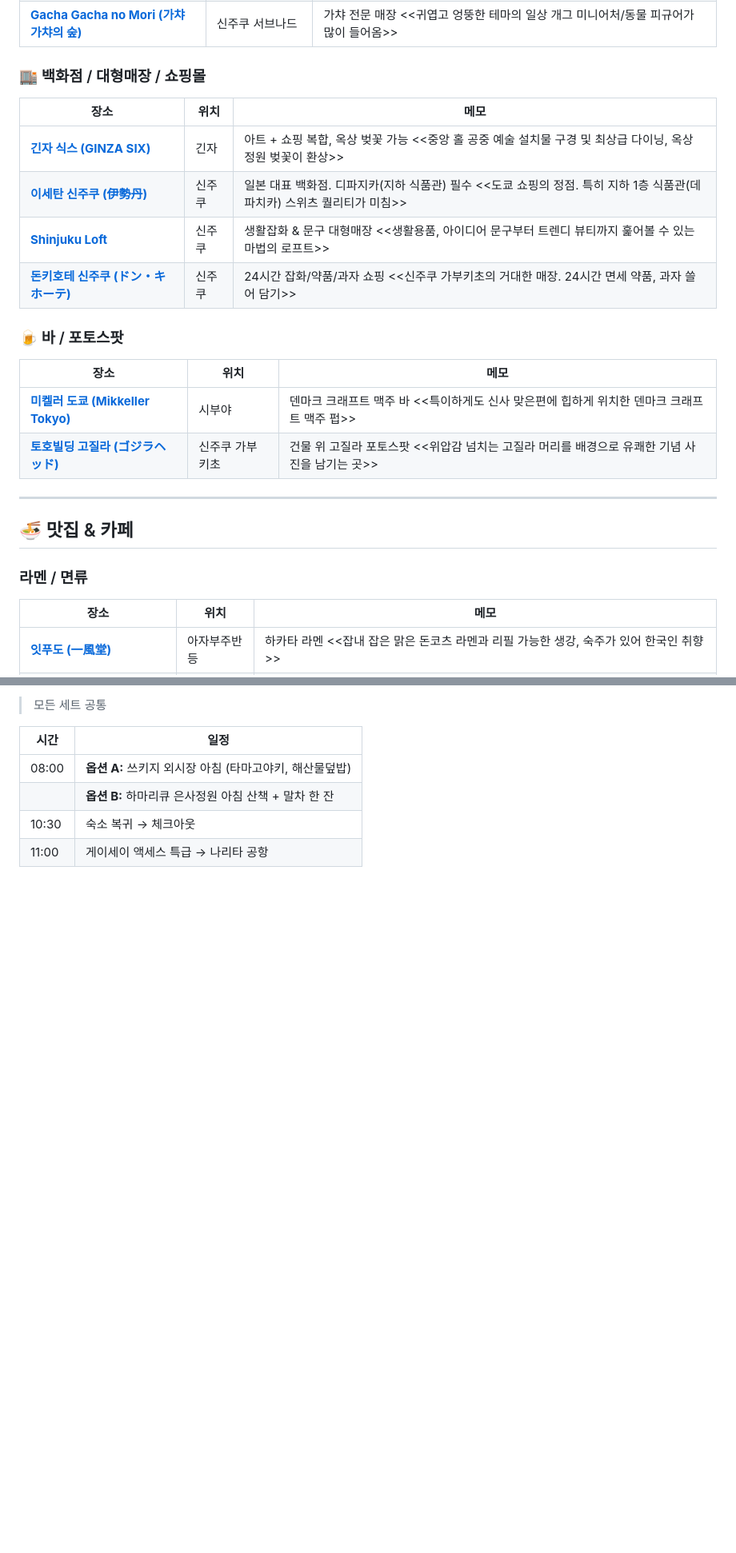
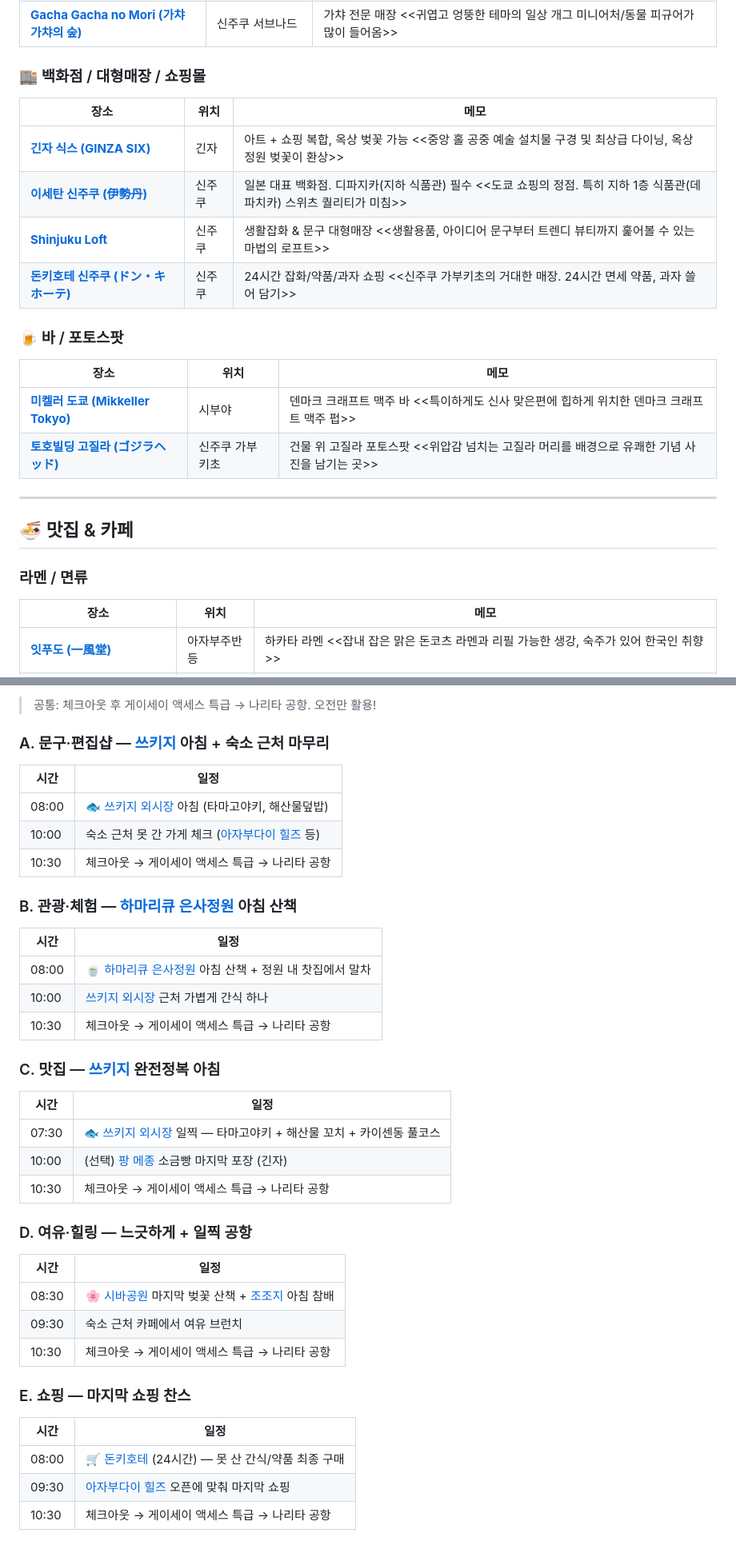
Before and after one commit to lunatiee/lunatiee.github.io, a Markdown page: tky-26.md, 2 parts joined by grey strips. Shown at 80% size. GitHub-like rendering; blank space fills up the shorter version.

```diff
--- a/tky-26.md
+++ b/tky-26.md
@@ -81,7 +99,7 @@
 | [**가샤폰 반다이 오피셜숍**](https://maps.google.com/?q=ガシャポンバンダイオフィシャルショップ+新宿) | 신주쿠 마루이아넥스 | 가챠 머신 천국  <<가챠 머신 수백대가 돌아가며 동전 교환소 및 높은 퀄리티의 피규어 라인업>>|
 | [**Gacha Gacha no Mori (가챠가챠의 숲)**](https://maps.google.com/?q=ガチャガチャの森+新宿サブナード) | 신주쿠 서브나드 | 가챠 전문 매장  <<귀엽고 엉뚱한 테마의 일상 개그 미니어처/동물 피규어가 많이 들어옴>>|
 
-### 🏬 백화점 / 대형매장 / 쇼핑몰
+### <a id="백화점"></a>🏬 백화점 / 대형매장 / 쇼핑몰
 
 | 장소 | 위치 | 메모 |
 |------|------|------|
@@ -90,7 +108,7 @@
 | [**Shinjuku Loft**](https://maps.google.com/?q=ロフト+新宿) | 신주쿠 | 생활잡화 & 문구 대형매장  <<생활용품, 아이디어 문구부터 트렌디 뷰티까지 훑어볼 수 있는 마법의 로프트>>|
 | [**돈키호테 신주쿠 (ドン・キホーテ)**](https://maps.google.com/?q=ドン・キホーテ+新宿) | 신주쿠 | 24시간 잡화/약품/과자 쇼핑  <<신주쿠 가부키초의 거대한 매장. 24시간 면세 약품, 과자 쓸어 담기>>|
 
-### 🍺 바 / 포토스팟
+### <a id="바"></a>🍺 바 / 포토스팟
 
 | 장소 | 위치 | 메모 |
 |------|------|------|
@@ -99,9 +117,9 @@
 
 ---
 
-## 🍜 맛집 & 카페
+## <a id="맛집"></a>🍜 맛집 & 카페
 
-### 라멘 / 면류
+### <a id="라멘"></a>라멘 / 면류
 
 | 장소 | 위치 | 메모 |
 |------|------|------|
@@ -866,9 +904,42 @@
 
-> 모든 세트 공통
+> 공통: 체크아웃 후 게이세이 액세스 특급 → 나리타 공항. 오전만 활용!
+
+### A. 문구·편집샵 — [쓰키지](#시장) 아침 + 숙소 근처 마무리
 
 | 시간 | 일정 |
 |------|------|
-| 08:00 | **옵션 A:** 쓰키지 외시장 아침 (타마고야키, 해산물덮밥) |
-|  | **옵션 B:** 하마리큐 은사정원 아침 산책 + 말차 한 잔 |
-| 10:30 | 숙소 복귀 → 체크아웃 |
-| 11:00 | 게이세이 액세스 특급 → 나리타 공항 |
+| 08:00 | 🐟 [쓰키지 외시장](#시장) 아침 (타마고야키, 해산물덮밥) |
+| 10:00 | 숙소 근처 못 간 가게 체크 ([아자부다이 힐즈](#관광) 등) |
+| 10:30 | 체크아웃 → 게이세이 액세스 특급 → 나리타 공항 |
+
+### B. 관광·체험 — [하마리큐 은사정원](#관광) 아침 산책
+
+| 시간 | 일정 |
+|------|------|
+| 08:00 | 🍵 [하마리큐 은사정원](#관광) 아침 산책 + 정원 내 찻집에서 말차 |
+| 10:00 | [쓰키지 외시장](#시장) 근처 가볍게 간식 하나 |
+| 10:30 | 체크아웃 → 게이세이 액세스 특급 → 나리타 공항 |
+
+### C. 맛집 — [쓰키지](#시장) 완전정복 아침
+
+| 시간 | 일정 |
+|------|------|
+| 07:30 | 🐟 [쓰키지 외시장](#시장) 일찍 — 타마고야키 + 해산물 꼬치 + 카이센동 풀코스 |
+| 10:00 | (선택) [팡 메종](#빵) 소금빵 마지막 포장 (긴자) |
+| 10:30 | 체크아웃 → 게이세이 액세스 특급 → 나리타 공항 |
+
+### D. 여유·힐링 — 느긋하게 + 일찍 공항
+
+| 시간 | 일정 |
+|------|------|
+| 08:30 | 🌸 [시바공원](#벚꽃) 마지막 벚꽃 산책 + [조조지](#관광) 아침 참배 |
+| 09:30 | 숙소 근처 카페에서 여유 브런치 |
+| 10:30 | 체크아웃 → 게이세이 액세스 특급 → 나리타 공항 |
+
+### E. 쇼핑 — 마지막 쇼핑 찬스
+
+| 시간 | 일정 |
+|------|------|
+| 08:00 | 🛒 [돈키호테](#백화점) (24시간) — 못 산 간식/약품 최종 구매 |
+| 09:30 | [아자부다이 힐즈](#관광) 오픈에 맞춰 마지막 쇼핑 |
+| 10:30 | 체크아웃 → 게이세이 액세스 특급 → 나리타 공항 |
```
Also changed, not shown: other parts of tky-26.md (+82 -44 lines).
